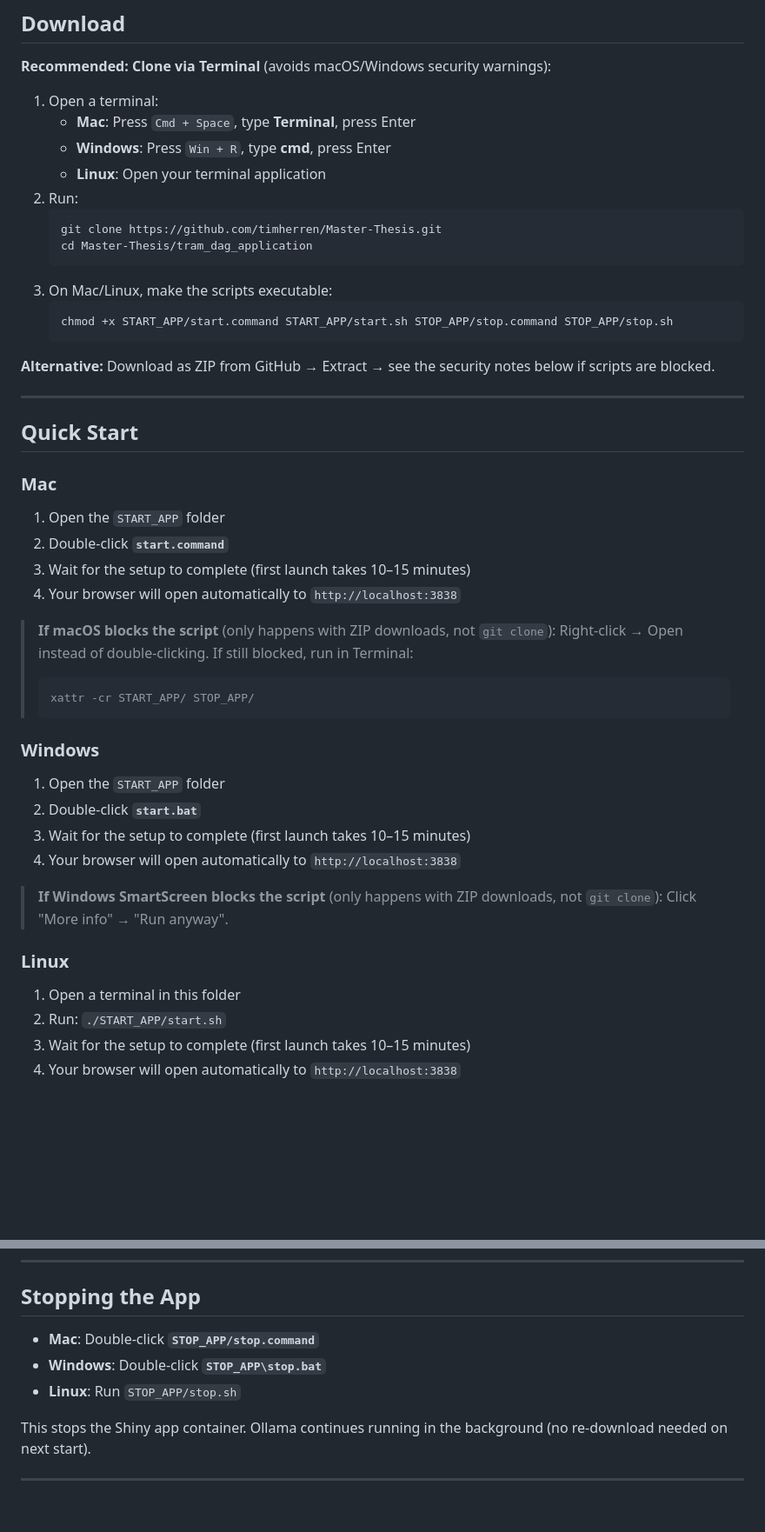
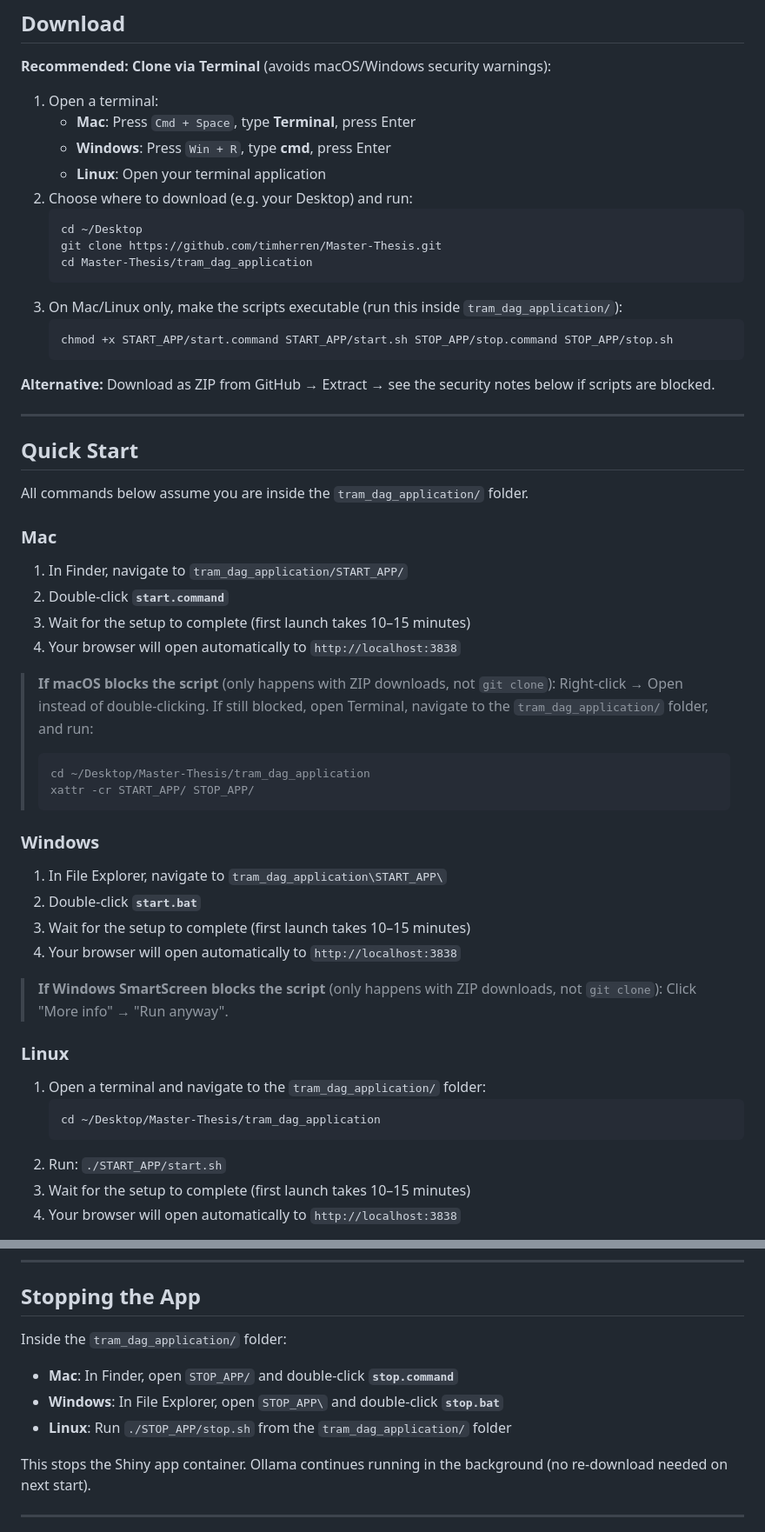
Before and after one commit to timherren/Master-Thesis, a Markdown page: tram_dag_application/README.md, 2 parts joined by grey strips. Shown at 87% size. Drawn GitHub-style; blank space fills up the shorter version.

Commit message:
Improve READMEs: recommend git clone, clarify folder paths for all commands

````diff
--- a/tram_dag_application/README.md
+++ b/tram_dag_application/README.md
@@ -35,12 +35,13 @@ Ollama runs in the background automatically after installation, you never need t
    - **Mac**: Press `Cmd + Space`, type **Terminal**, press Enter
    - **Windows**: Press `Win + R`, type **cmd**, press Enter
    - **Linux**: Open your terminal application
-2. Run:
+2. Choose where to download (e.g. your Desktop) and run:
    ```bash
+   cd ~/Desktop
    git clone https://github.com/timherren/Master-Thesis.git
    cd Master-Thesis/tram_dag_application
    ```
-3. On Mac/Linux, make the scripts executable:
+3. On Mac/Linux only, make the scripts executable (run this inside `tram_dag_application/`):
    ```bash
    chmod +x START_APP/start.command START_APP/start.sh STOP_APP/stop.command STOP_APP/stop.sh
    ```
@@ -51,20 +52,23 @@ Ollama runs in the background automatically after installation, you never need t
 
 ## Quick Start
 
+All commands below assume you are inside the `tram_dag_application/` folder.
+
 ### Mac
-1. Open the `START_APP` folder
+1. In Finder, navigate to `tram_dag_application/START_APP/`
 2. Double-click **`start.command`**
 3. Wait for the setup to complete (first launch takes 10–15 minutes)
 4. Your browser will open automatically to `http://localhost:3838`
 
 > **If macOS blocks the script** (only happens with ZIP downloads, not `git clone`):
-> Right-click → Open instead of double-clicking. If still blocked, run in Terminal:
+> Right-click → Open instead of double-clicking. If still blocked, open Terminal, navigate to the `tram_dag_application/` folder, and run:
 > ```bash
+> cd ~/Desktop/Master-Thesis/tram_dag_application
 > xattr -cr START_APP/ STOP_APP/
 > ```
 
 ### Windows
-1. Open the `START_APP` folder
+1. In File Explorer, navigate to `tram_dag_application\START_APP\`
 2. Double-click **`start.bat`**
 3. Wait for the setup to complete (first launch takes 10–15 minutes)
 4. Your browser will open automatically to `http://localhost:3838`
@@ -73,7 +77,10 @@ Ollama runs in the background automatically after installation, you never need t
 > Click "More info" → "Run anyway".
 
 ### Linux
-1. Open a terminal in this folder
+1. Open a terminal and navigate to the `tram_dag_application/` folder:
+   ```bash
+   cd ~/Desktop/Master-Thesis/tram_dag_application
+   ```
 2. Run: `./START_APP/start.sh`
 3. Wait for the setup to complete (first launch takes 10–15 minutes)
 4. Your browser will open automatically to `http://localhost:3838`
@@ -91,9 +98,11 @@ The start script automatically:
 
 ## Stopping the App
 
-- **Mac**: Double-click **`STOP_APP/stop.command`**
-- **Windows**: Double-click **`STOP_APP\stop.bat`**
-- **Linux**: Run `STOP_APP/stop.sh`
+Inside the `tram_dag_application/` folder:
+
+- **Mac**: In Finder, open `STOP_APP/` and double-click **`stop.command`**
+- **Windows**: In File Explorer, open `STOP_APP\` and double-click **`stop.bat`**
+- **Linux**: Run `./STOP_APP/stop.sh` from the `tram_dag_application/` folder
 
 This stops the Shiny app container. Ollama continues running in the background (no re-download needed on next start).
 
````
Also changed, not shown: DAG_Validator_Agent/README.md (+18 -9 lines).
